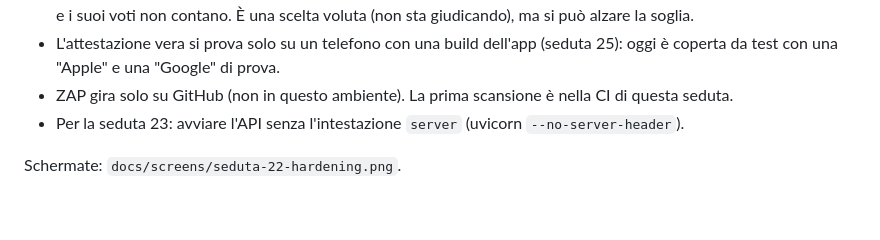
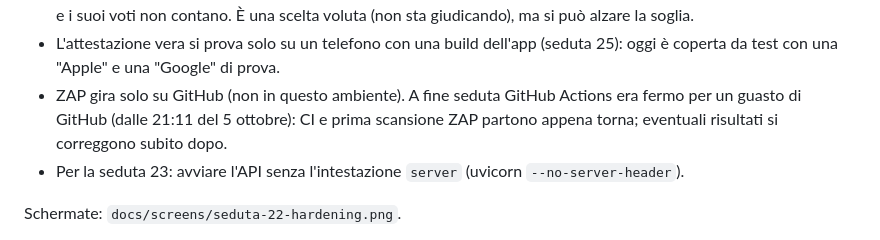
Before and after one commit to giaqufra-cyber/WearX, a Markdown page: docs/SEDUTE.md, the part around the change. GitHub-like rendering; blank space fills up the shorter version.

Commit message:
Registro seduta 22: CI ferma per il guasto di GitHub Actions
Co-Authored-By: Claude Opus 5.5 <noreply@anthropic.com>
Claude-Session: https://claude.ai/code/session_01YJGS3WnAjHLUNrXH1fZ5ax

```diff
--- a/docs/SEDUTE.md
+++ b/docs/SEDUTE.md
@@ -1046,8 +1046,9 @@ Note e decisioni da confermare:
   ma si può alzare la soglia.
 - L'attestazione vera si prova solo su un telefono con una build dell'app (seduta 25): oggi è
   coperta da test con una "Apple" e una "Google" di prova.
-- ZAP gira solo su GitHub (non in questo ambiente). La prima scansione è nella CI di questa
-  seduta.
+- ZAP gira solo su GitHub (non in questo ambiente). A fine seduta GitHub Actions era fermo per
+  un guasto di GitHub (dalle 21:11 del 5 ottobre): CI e prima scansione ZAP partono appena
+  torna; eventuali risultati si correggono subito dopo.
 - Per la seduta 23: avviare l'API senza l'intestazione `server` (uvicorn `--no-server-header`).
 
 Schermate: `docs/screens/seduta-22-hardening.png`.
```
